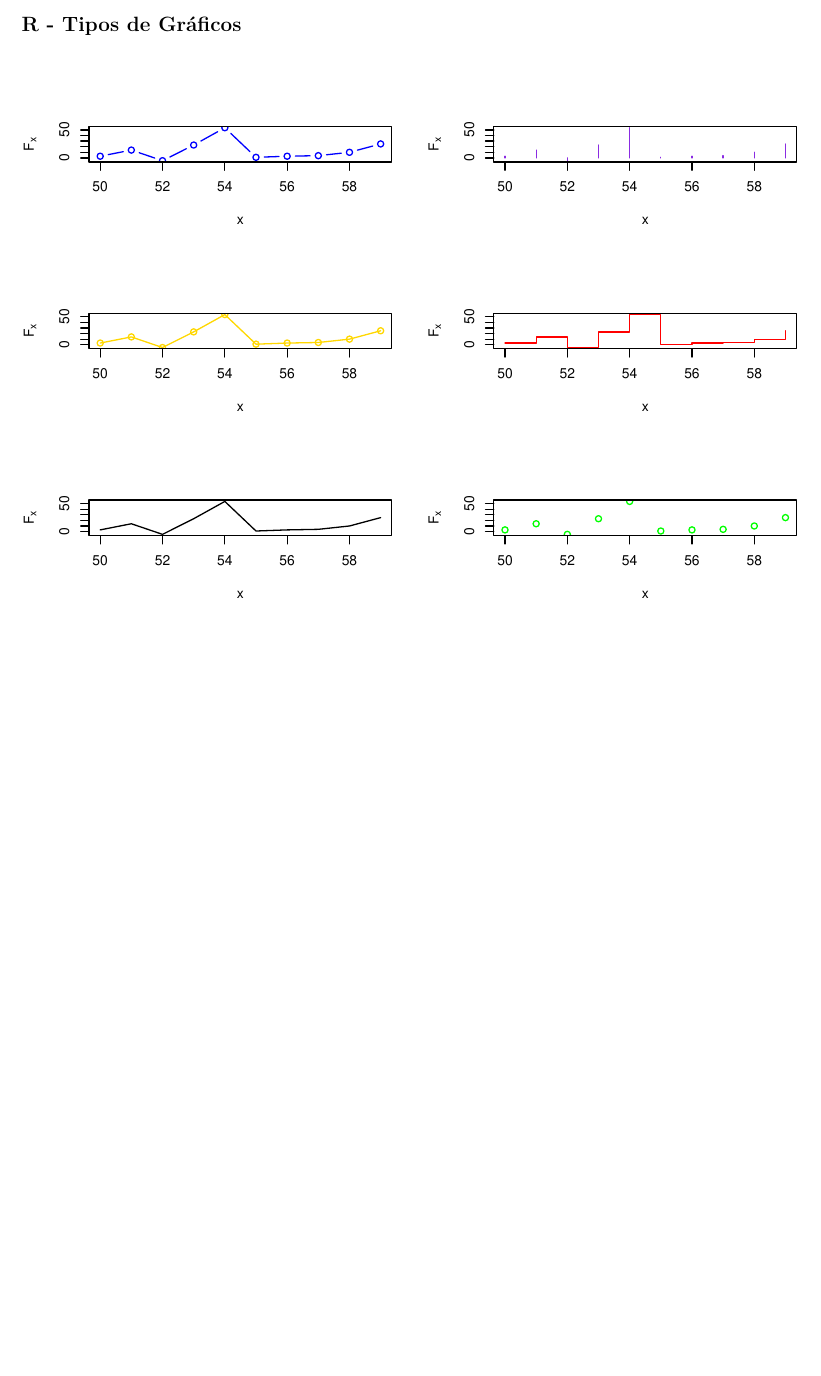
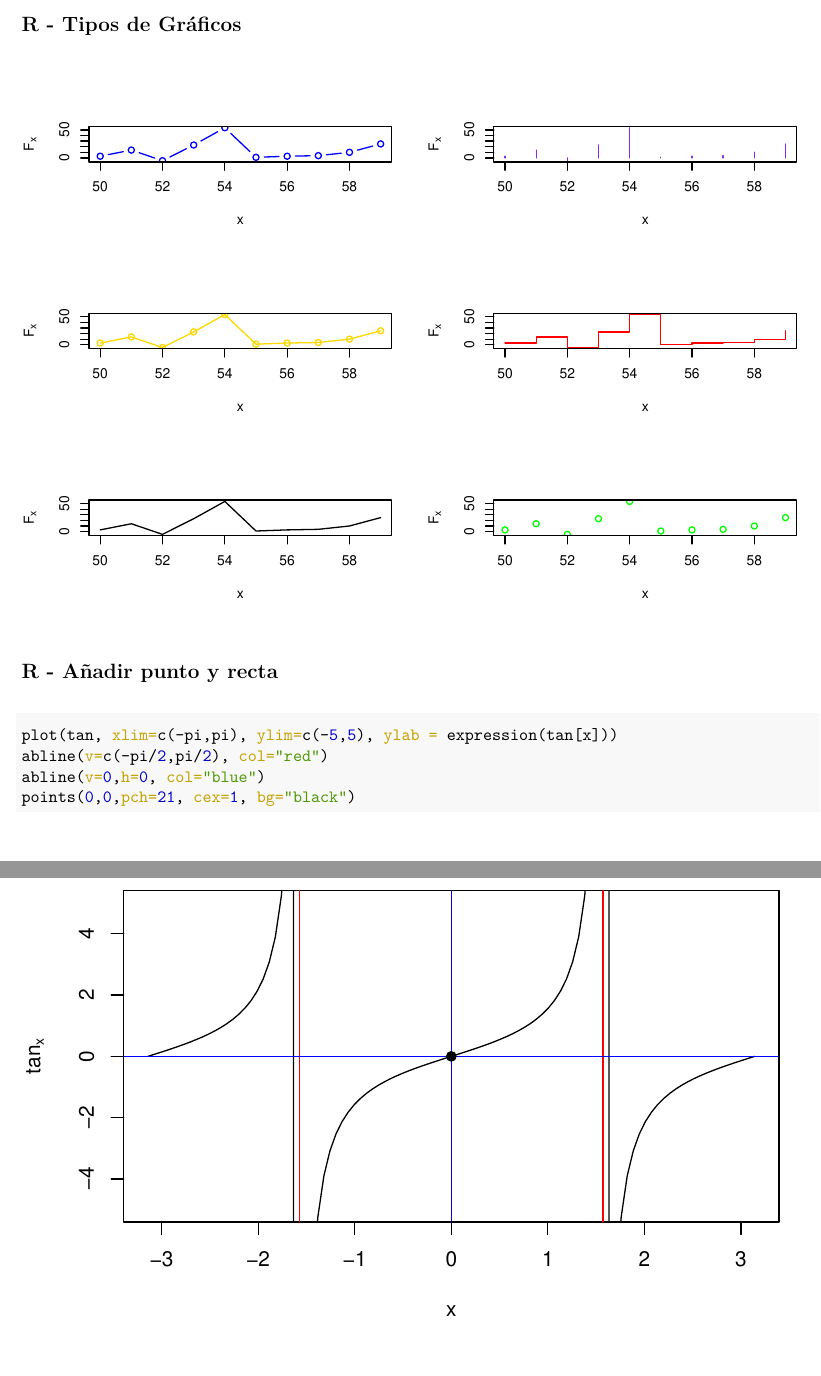
Before and after one commit to juniorPalomino25/R-MachineLearning, an R Markdown document (MarkdownGraficos.Rmd): part of page 2 of 2 before the commit and two parts of pages 2 and 3 of 3 after it, the two joined at a grey line, cut so that both start at the same text, the shorter picture padded with empty space. The pictures show the output file MarkdownGraficos.pdf that the author committed with the source.

Commit message:
punto y recta

````diff
--- a/MarkdownGraficos.Rmd
+++ b/MarkdownGraficos.Rmd
@@ -20,4 +20,3 @@ plot(x, xlab="x",ylab=expression(F[x]), cex=2, pch=21,
 n=1:20
 fib = 1/sqrt(5)* ((1+sqrt(5))/2)^n - 1/sqrt(5)* ((1-sqrt(5))/2)^n
 plot(fib, xlab="n",ylab=expression(F[n]), cex=1,pch=21,
-     main="Funcion fibonacci",col="blue", bg="orange")
@@ -39,3 +41,10 @@ plot(x,y,xlab="x",ylab=expression(F[x]), cex=1,pch=21,col="black", type="l")
 plot(x,y,xlab="x",ylab=expression(F[x]), cex=1,pch=21,col="green", type="p")
 par(mfrow=c(1,1))
 ```
+## R - Añadir punto y recta
+```{r}
+plot(tan, xlim=c(-pi,pi), ylim=c(-5,5), ylab = expression(tan[x]))
+abline(v=c(-pi/2,pi/2), col="red")
+abline(v=0,h=0, col="blue")
+points(0,0,pch=21, cex=1, bg="black")
+```
````
Also changed, not shown: MarkdownGraficos.pdf, MarkdownGraficos.Rmd (3 more changed lines).
